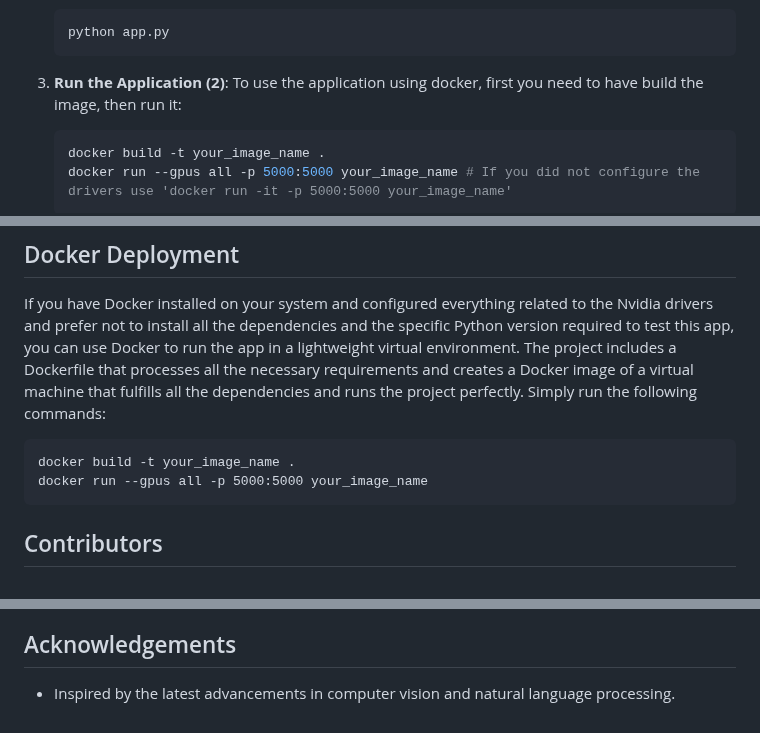
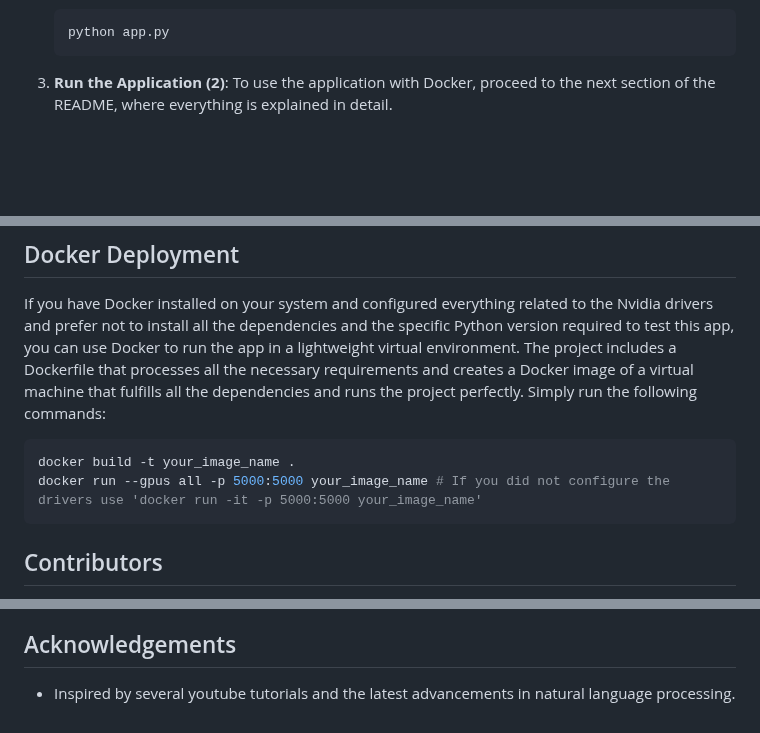
Before and after one commit to rorro6787/malicious-mail-detector, a Markdown page: README.md, 3 parts joined by grey strips. Rendered like a GitHub page; blank space fills up the shorter version.

````diff
--- a/README.md
+++ b/README.md
@@ -94,9 +94,5 @@ To use the system for generating mail analysis, follow these instructions:
      python app.py
      ```
 
-4. **Run the Application (2)**: To use the application using docker, first you need to have build the image, then run it:
-     ```sh
-     docker build -t your_image_name .
-     docker run --gpus all -p 5000:5000 your_image_name # If you did not configure the drivers use 'docker run -it -p 5000:5000 your_image_name'
-     ```
+4. **Run the Application (2)**: To use the application with Docker, proceed to the next section of the README, where everything is explained in detail.
 
@@ -104,9 +106,9 @@ To use the system for generating mail analysis, follow these instructions:
 
 ## Docker Deployment
 If you have Docker installed on your system and configured everything related to the Nvidia drivers and prefer not to install all the dependencies and the specific Python version required to test this app, you can use Docker to run the app in a lightweight virtual environment. The project includes a Dockerfile that processes all the necessary requirements and creates a Docker image of a virtual machine that fulfills all the dependencies and runs the project perfectly. Simply run the following commands:
-```ssh
+```sh
 docker build -t your_image_name .
-docker run --gpus all -p 5000:5000 your_image_name
+docker run --gpus all -p 5000:5000 your_image_name # If you did not configure the drivers use 'docker run -it -p 5000:5000 your_image_name'
 ```
 
 ## Contributors
@@ -126,4 +128,4 @@ Contributions are welcome! Please follow these steps:
 
 ## Acknowledgements
 
-- Inspired by the latest advancements in computer vision and natural language processing.
+- Inspired by several youtube tutorials and the latest advancements in natural language processing.
````
Also changed, not shown: other parts of README.md (+7 -1 lines).
